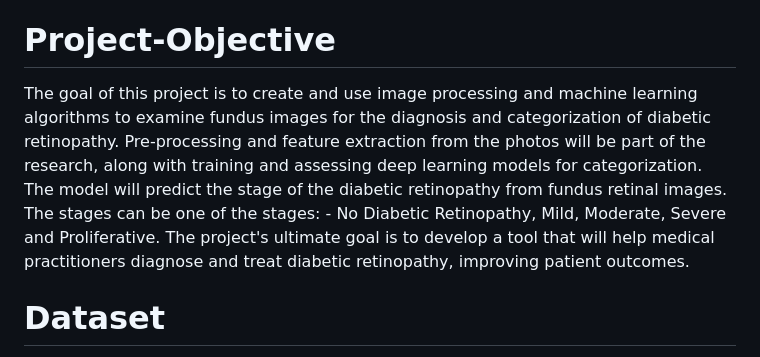
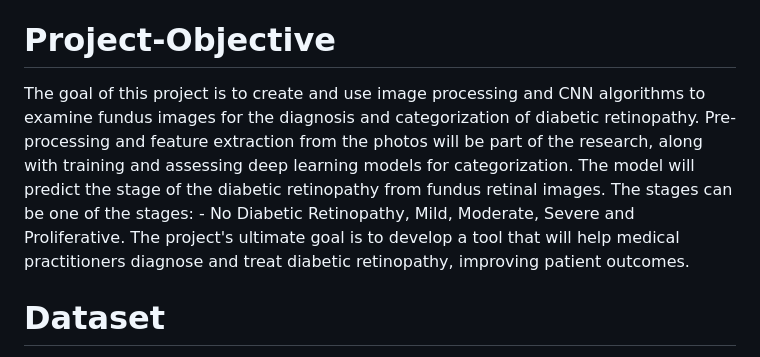
Before and after one commit to Shyam301910/Diabetic-Retinopathy-Detection, a Markdown page: README.md, the part around the change. Drawn GitHub-style.

```diff
--- a/README.md
+++ b/README.md
@@ -5,7 +5,7 @@ The early detection and precise diagnosis of diabetic retinopathy are two major
 Automating the analysis of fundus pictures for the identification and diagnosis of diabetic retinopathy can benefit greatly from image processing techniques. Machine learning algorithms can be trained to reliably detect diabetic retinopathy and gauge its severity by extracting features and patterns from the images. As a result, the visual loss caused by this disorder may be prevented or minimized by earlier detection and intervention.
 
 # Project-Objective
-The goal of this project is to create and use image processing and machine learning algorithms to examine fundus images for the diagnosis and categorization of diabetic retinopathy. Pre-processing and feature extraction from the photos will be part of the research, along with training and assessing deep learning models for categorization. The model will predict the stage of the diabetic retinopathy from fundus retinal images. The stages can be one of the stages: - No Diabetic Retinopathy, Mild, Moderate, Severe and Proliferative. The project's ultimate goal is to develop a tool that will help medical practitioners diagnose and treat diabetic retinopathy, improving patient outcomes.
+The goal of this project is to create and use image processing and CNN algorithms to examine fundus images for the diagnosis and categorization of diabetic retinopathy. Pre-processing and feature extraction from the photos will be part of the research, along with training and assessing deep learning models for categorization. The model will predict the stage of the diabetic retinopathy from fundus retinal images. The stages can be one of the stages: - No Diabetic Retinopathy, Mild, Moderate, Severe and Proliferative. The project's ultimate goal is to develop a tool that will help medical practitioners diagnose and treat diabetic retinopathy, improving patient outcomes.
 
 # Dataset
 A dataset of 5590 retinal fundus images is used, of which 3662 photos are used to train the model and 1928 images are used to test the methods that were described in order to improve visualisation.
```
